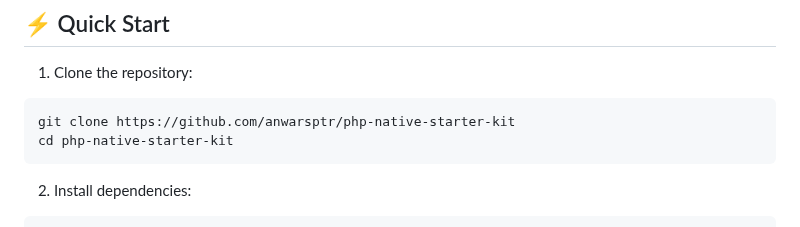
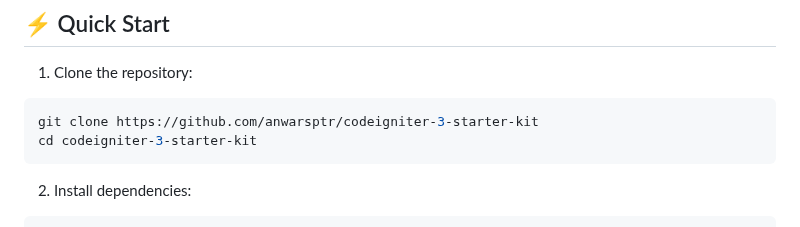
Before and after one commit to anwarsptr/codeigniter-3-starter-kit, a Markdown page: README.md, the part around one of its changes. GitHub-like rendering.

````diff
--- a/README.md
+++ b/README.md
@@ -47,8 +47,8 @@ Take a look at how the app works in action! <br/>
 1. Clone the repository:
 
 ```bash
-git clone https://github.com/anwarsptr/php-native-starter-kit
-cd php-native-starter-kit
+git clone https://github.com/anwarsptr/codeigniter-3-starter-kit
+cd codeigniter-3-starter-kit
 ```
 
 2. Install dependencies:
````
Also changed, not shown: other parts of README.md (+1 -1 lines).
